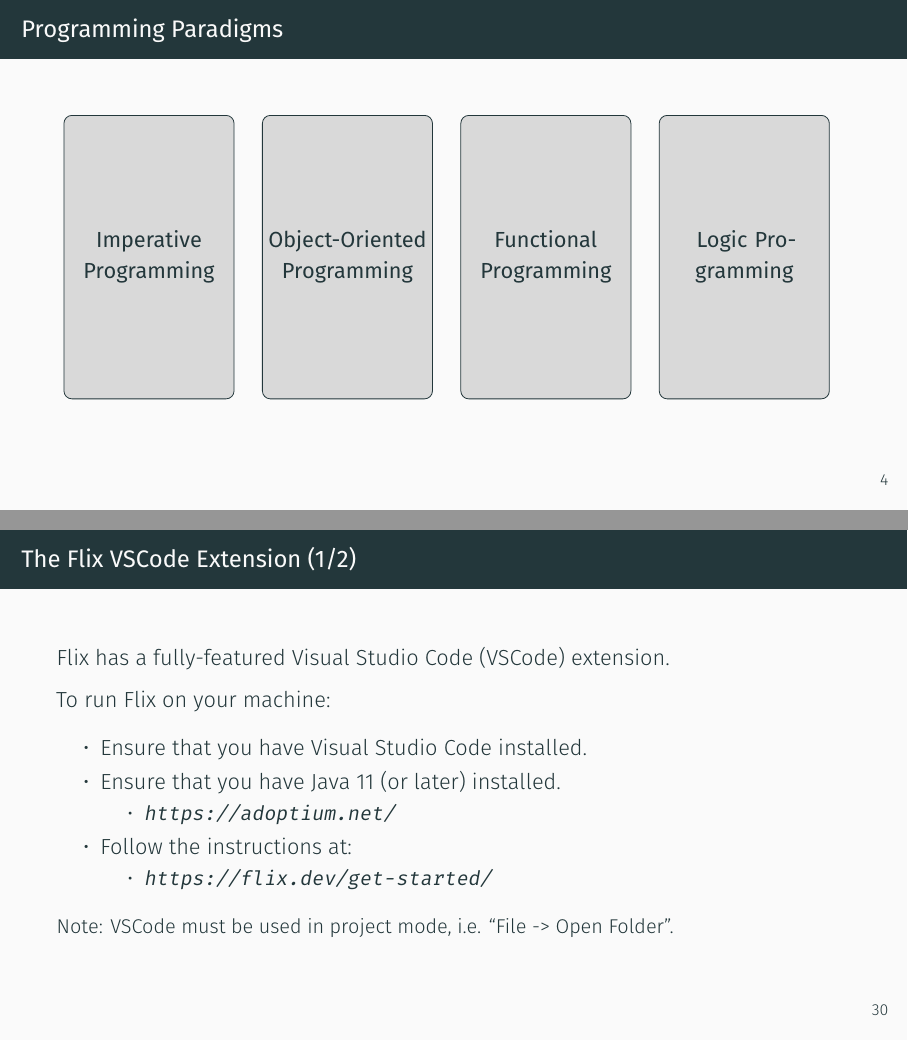
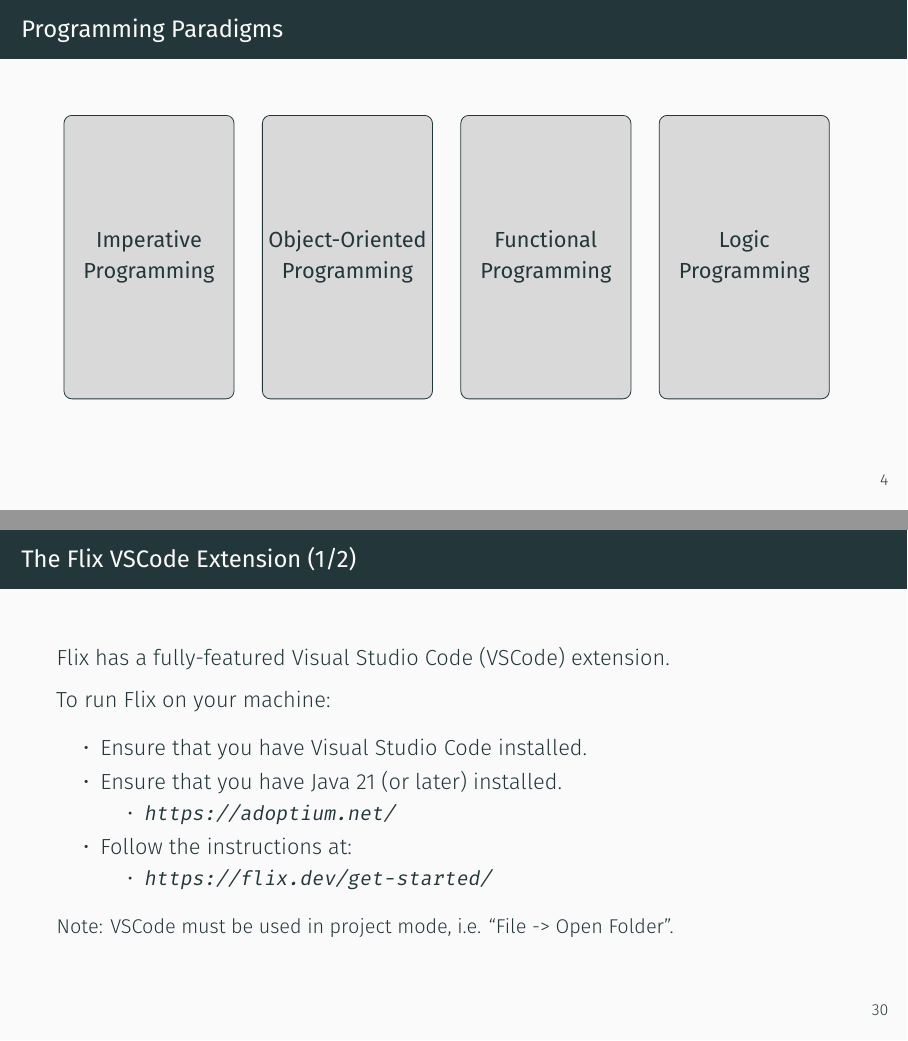
Before and after one commit to magnus-madsen/advprog, LaTeX slides (slides/week1.tex): pages 6 and 62 of 124, joined at a grey line. Compiled offline with XeLaTeX.

Commit message:
fix: improve formatting and update to Java 21

```diff
--- a/slides/week1.tex
+++ b/slides/week1.tex
@@ -72,16 +72,16 @@
 \begin{frame}{Programming Paradigms}
 \begin{tikzpicture}
   \draw[rounded corners, fill=gray!30] (0,0) rectangle (3,5);
-  \node[align=center, text width=3cm] at (1.5,2.5) {\bfseries Imperative Programming};
+  \node[align=center, text width=3cm] at (1.5,2.5) {\bfseries Imperative\\Programming};
 
   \draw[rounded corners, fill=gray!30] (3.5,0) rectangle (6.5,5);
-  \node[align=center, text width=3cm] at (5,2.5) {\bfseries Object-Oriented Programming};
+  \node[align=center, text width=3cm] at (5,2.5) {\bfseries Object-Oriented\\Programming};
 
   \draw[rounded corners, fill=gray!30] (7,0) rectangle (10,5);
-  \node[align=center, text width=3cm] at (8.5,2.5) {\bfseries Functional Programming};
+  \node[align=center, text width=3cm] at (8.5,2.5) {\bfseries Functional\\Programming};
 
   \draw[rounded corners, fill=gray!30]  (10.5,0) rectangle (13.5,5);
-  \node[align=center, text width=3cm] at (12,2.5) {\bfseries Logic Programming};
+  \node[align=center, text width=3cm] at (12,2.5) {\bfseries Logic\\Programming};
 \end{tikzpicture}
 \end{frame}
 
@@ -599,7 +599,7 @@ Flix has a fully-featured Visual Studio Code (VSCode) extension.
 To run Flix on your machine:
 \begin{itemize}
     \item Ensure that you have Visual Studio Code installed.
-    \item Ensure that you have Java 11 (or later) installed.
+    \item Ensure that you have Java 21 (or later) installed.
     \begin{itemize}
         \item \url{https://adoptium.net/}
     \end{itemize}
```
